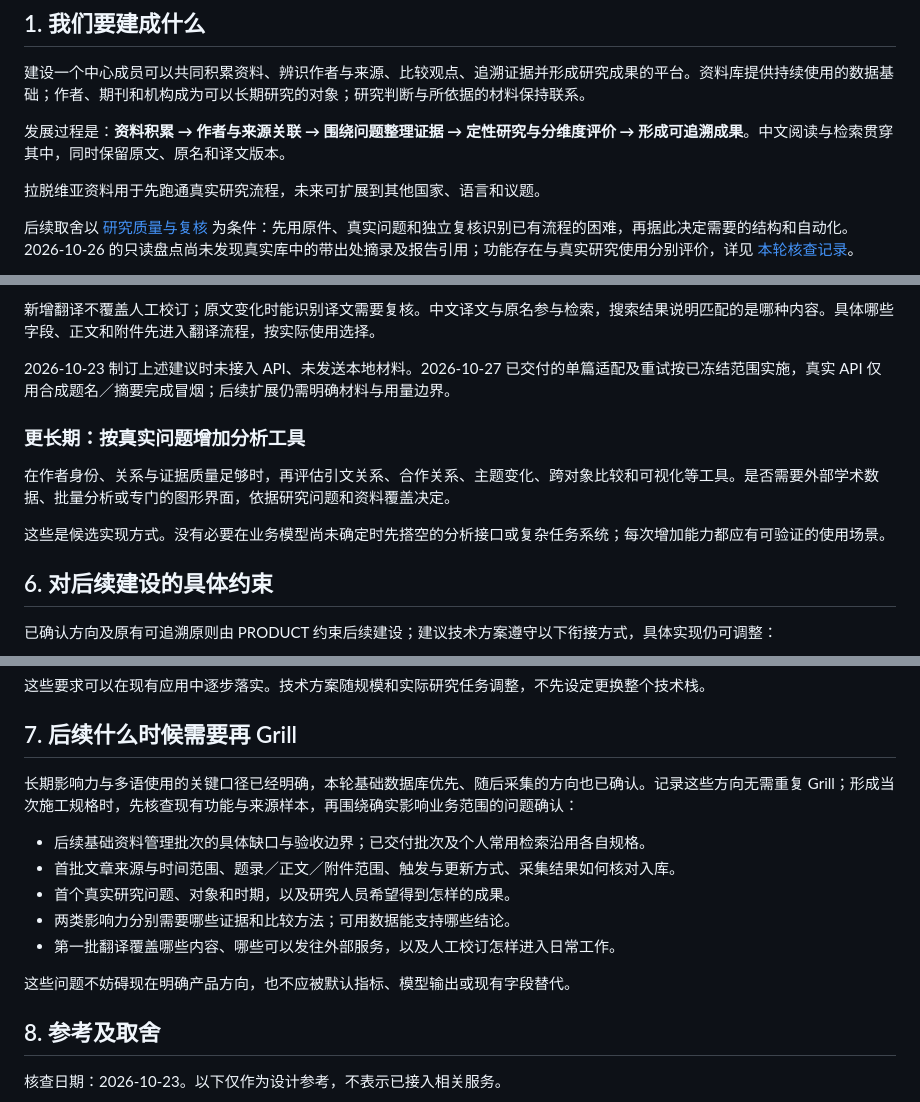
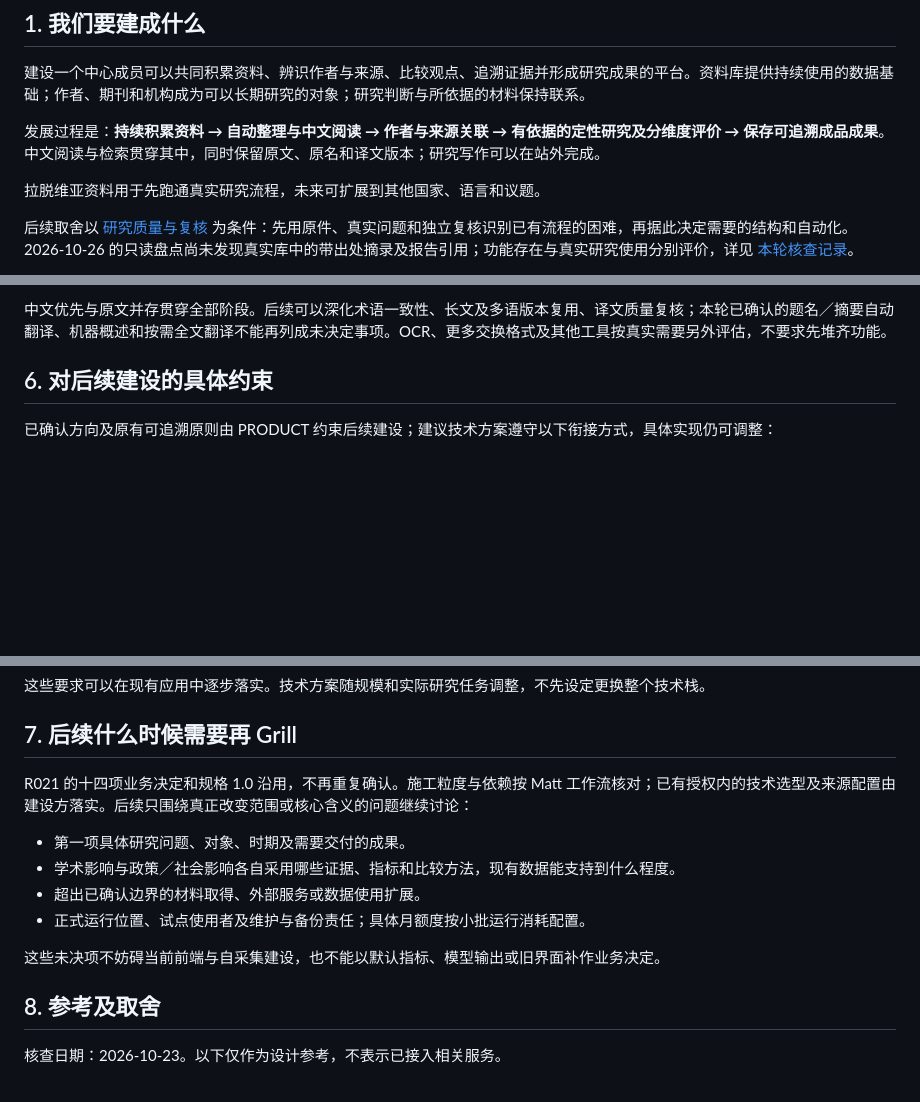
Before and after one commit to normaltank/DataBase, a Markdown page: docs/长期研究愿景与演进路线.md, 3 parts joined by grey strips. Drawn GitHub-style; blank space fills up the shorter version.

```diff
--- a/docs/长期研究愿景与演进路线.md
+++ b/docs/长期研究愿景与演进路线.md
@@ -10,7 +10,7 @@
 
 建设一个中心成员可以共同积累资料、辨识作者与来源、比较观点、追溯证据并形成研究成果的平台。资料库提供持续使用的数据基础；作者、期刊和机构成为可以长期研究的对象；研究判断与所依据的材料保持联系。
 
-发展过程是：**资料积累 → 作者与来源关联 → 围绕问题整理证据 → 定性研究与分维度评价 → 形成可追溯成果**。中文阅读与检索贯穿其中，同时保留原文、原名和译文版本。
+发展过程是：**持续积累资料 → 自动整理与中文阅读 → 作者与来源关联 → 有依据的定性研究及分维度评价 → 保存可追溯成品成果**。中文阅读与检索贯穿其中，同时保留原文、原名和译文版本；研究写作可以在站外完成。
 
 拉脱维亚资料用于先跑通真实研究流程，未来可扩展到其他国家、语言和议题。
 
@@ -102,13 +97,5 @@
 
-新增翻译不覆盖人工校订；原文变化时能识别译文需要复核。中文译文与原名参与检索，搜索结果说明匹配的是哪种内容。具体哪些字段、正文和附件先进入翻译流程，按实际使用选择。
-
-2026-10-23 制订上述建议时未接入 API、未发送本地材料。2026-10-27 已交付的单篇适配及重试按已冻结范围实施，真实 API 仅用合成题名／摘要完成冒烟；后续扩展仍需明确材料与用量边界。
-
-### 更长期：按真实问题增加分析工具
-
-在作者身份、关系与证据质量足够时，再评估引文关系、合作关系、主题变化、跨对象比较和可视化等工具。是否需要外部学术数据、批量分析或专门的图形界面，依据研究问题和资料覆盖决定。
-
-这些是候选实现方式。没有必要在业务模型尚未确定时先搭空的分析接口或复杂任务系统；每次增加能力都应有可验证的使用场景。
+中文优先与原文并存贯穿全部阶段。后续可以深化术语一致性、长文及多语版本复用、译文质量复核；本轮已确认的题名／摘要自动翻译、机器概述和按需全文翻译不能再列成未决定事项。OCR、更多交换格式及其他工具按真实需要另外评估，不要求先堆齐功能。
 
 ## 6. 对后续建设的具体约束
 
@@ -125,15 +112,14 @@
 
 ## 7. 后续什么时候需要再 Grill
 
-长期影响力与多语使用的关键口径已经明确，本轮基础数据库优先、随后采集的方向也已确认。记录这些方向无需重复 Grill；形成当次施工规格时，先核查现有功能与来源样本，再围绕确实影响业务范围的问题确认：
+R021 的十四项业务决定和规格 1.0 沿用，不再重复确认。施工粒度与依赖按 Matt 工作流核对；已有授权内的技术选型及来源配置由建设方落实。后续只围绕真正改变范围或核心含义的问题继续讨论：
 
-- 后续基础资料管理批次的具体缺口与验收边界；已交付批次及个人常用检索沿用各自规格。
-- 首批文章来源与时间范围、题录／正文／附件范围、触发与更新方式、采集结果如何核对入库。
-- 首个真实研究问题、对象和时期，以及研究人员希望得到怎样的成果。
-- 两类影响力分别需要哪些证据和比较方法；可用数据能支持哪些结论。
-- 第一批翻译覆盖哪些内容、哪些可以发往外部服务，以及人工校订怎样进入日常工作。
+- 第一项具体研究问题、对象、时期及需要交付的成果。
+- 学术影响与政策／社会影响各自采用哪些证据、指标和比较方法，现有数据能支持到什么程度。
+- 超出已确认边界的材料取得、外部服务或数据使用扩展。
+- 正式运行位置、试点使用者及维护与备份责任；具体月额度按小批运行消耗配置。
 
-这些问题不妨碍现在明确产品方向，也不应被默认指标、模型输出或现有字段替代。
+这些未决项不妨碍当前前端与自采集建设，也不能以默认指标、模型输出或旧界面补作业务决定。
 
 ## 8. 参考及取舍
 
```
Also changed, not shown: other parts of docs/长期研究愿景与演进路线.md (+27 -32 lines).
